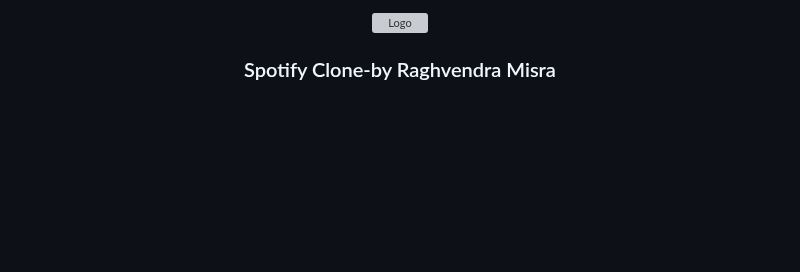
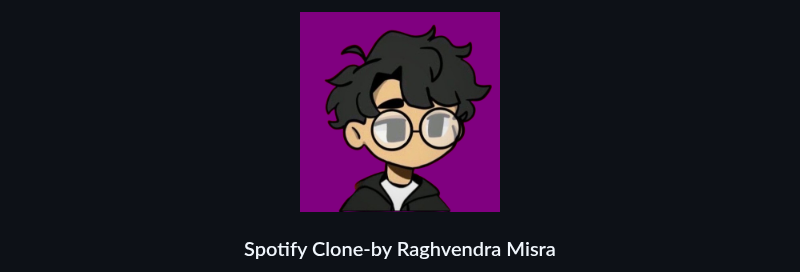
Before and after one commit to amanayak/Spotify-Clone, a Markdown page: README.md, the part around the change. GitHub-like rendering; blank space fills up the shorter version; grey boxes are pictures that could not be loaded.

Commit message:
first comm for upload the files

```diff
--- a/README.md
+++ b/README.md
@@ -4,7 +4,7 @@
 <br />
 <div align="center">
   <a href="https://github.com/amanayak/Spotify-Clone.git">
-    <img src="/user.png" alt="Logo" width="200" height="200">
+    <img src="/icon/user.png" alt="Logo" width="200" height="200">
   </a>
 
   <h3 align="center">Spotify Clone-by Raghvendra Misra</h3>
```
